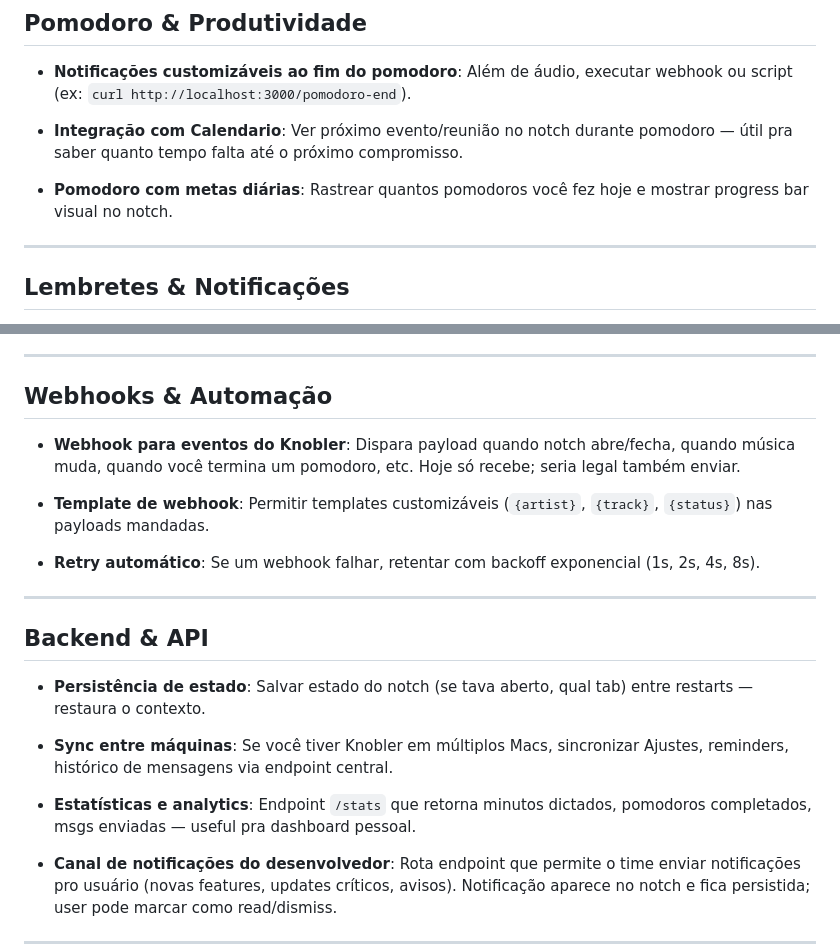
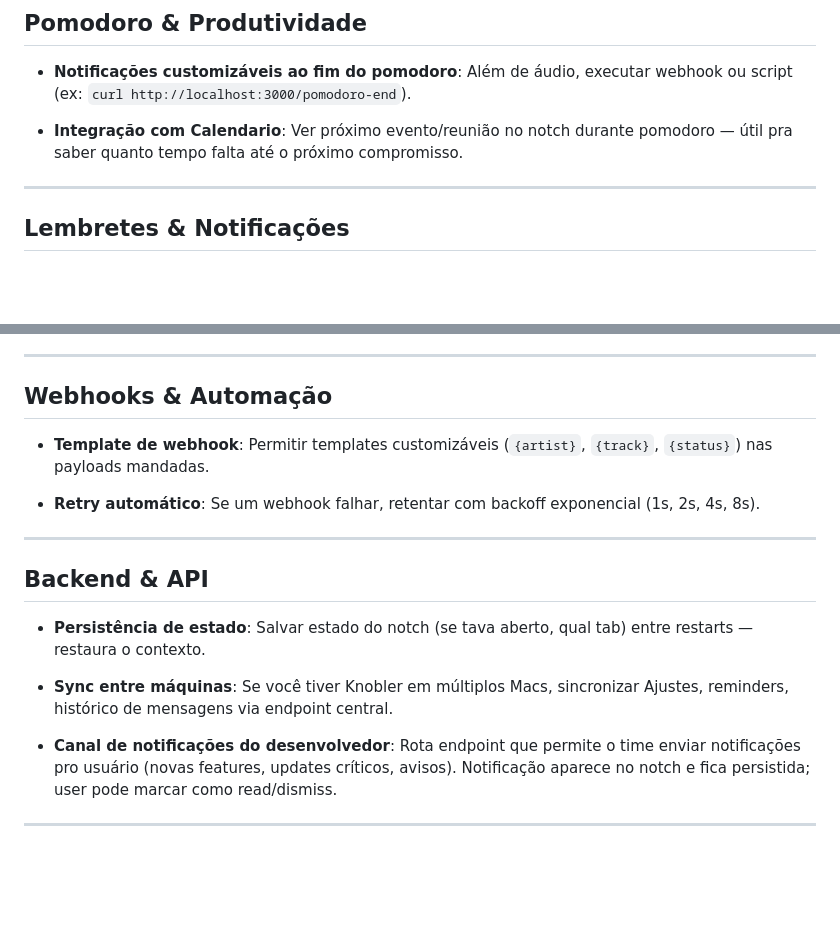
Before and after one commit to luccas-silveira/knobler, a Markdown page: docs/IDEIAS.md, 2 parts joined by grey strips. Drawn GitHub-style; blank space fills up the shorter version.

```diff
--- a/docs/IDEIAS.md
+++ b/docs/IDEIAS.md
@@ -46,8 +46,6 @@ Backlog de features futuras do Knobler — coisas que queremos explorar "eventua
 
 - **Integração com Calendario**: Ver próximo evento/reunião no notch durante pomodoro — útil pra saber quanto tempo falta até o próximo compromisso.
 
-- **Pomodoro com metas diárias**: Rastrear quantos pomodoros você fez hoje e mostrar progress bar visual no notch.
-
 ---
 
 ## Lembretes & Notificações
@@ -70,8 +68,6 @@ Backlog de features futuras do Knobler — coisas que queremos explorar "eventua
 
 ## Webhooks & Automação
 
-- **Webhook para eventos do Knobler**: Dispara payload quando notch abre/fecha, quando música muda, quando você termina um pomodoro, etc. Hoje só recebe; seria legal também enviar.
-
 - **Template de webhook**: Permitir templates customizáveis (`{artist}`, `{track}`, `{status}`) nas payloads mandadas.
 
 - **Retry automático**: Se um webhook falhar, retentar com backoff exponencial (1s, 2s, 4s, 8s).
@@ -83,8 +79,6 @@ Backlog de features futuras do Knobler — coisas que queremos explorar "eventua
 - **Persistência de estado**: Salvar estado do notch (se tava aberto, qual tab) entre restarts — restaura o contexto.
 
 - **Sync entre máquinas**: Se você tiver Knobler em múltiplos Macs, sincronizar Ajustes, reminders, histórico de mensagens via endpoint central.
-
-- **Estatísticas e analytics**: Endpoint `/stats` que retorna minutos dictados, pomodoros completados, msgs enviadas — useful pra dashboard pessoal.
 
 - **Canal de notificações do desenvolvedor**: Rota endpoint que permite o time enviar notificações pro usuário (novas features, updates críticos, avisos). Notificação aparece no notch e fica persistida; user pode marcar como read/dismiss.
 
```
Also changed, not shown: CLAUDE.md (+44 -0 lines), 1 other file.
